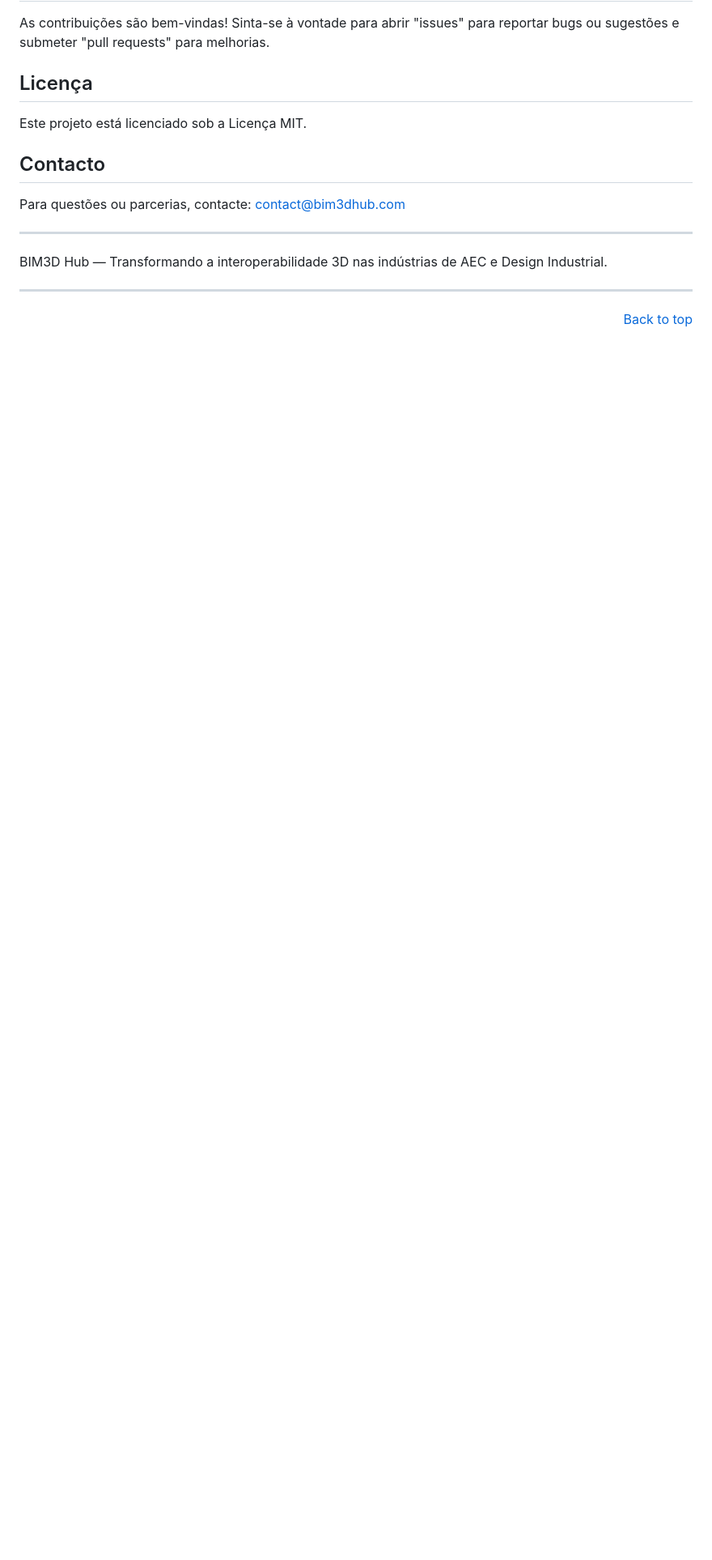
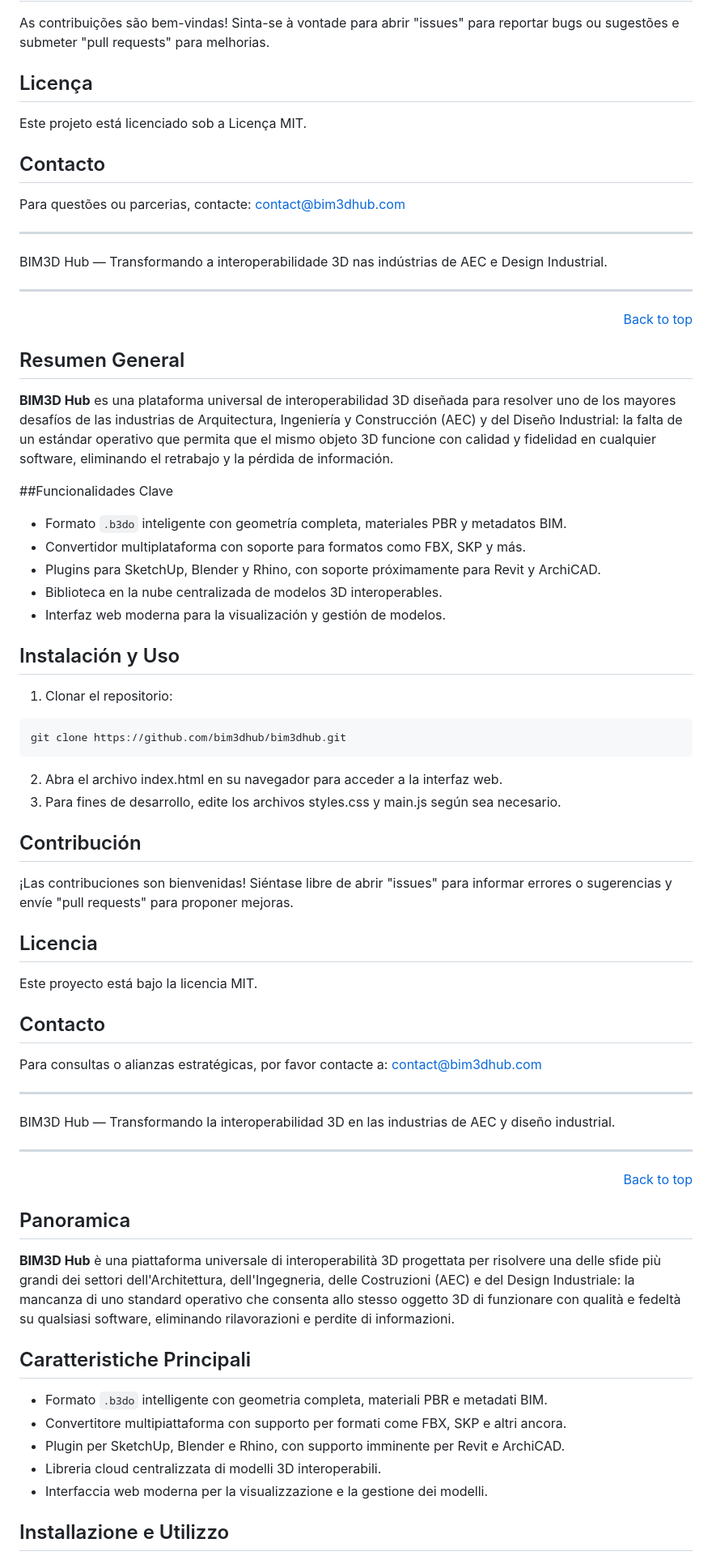
Before and after one commit to bim3dhub/bim3dhub, a Markdown page: README.md, the part around one of its changes. Shown at 81% size. Rendered like a GitHub page; blank space fills up the shorter version.

````diff
--- a/README.md
+++ b/README.md
@@ -177,3 +177,62 @@ BIM3D Hub — Transformando a interoperabilidade 3D nas indústrias de AEC e Des
 
 ---
 <p align="right"><a href="#top">Back to top</a></p>
+
+<a name="es"></a>
+
+## Resumen General
+
+**BIM3D Hub** es una plataforma universal de interoperabilidad 3D diseñada para resolver uno de los mayores desafíos de las industrias de Arquitectura, Ingeniería y Construcción (AEC) y del Diseño Industrial: la falta de un estándar operativo que permita que el mismo objeto 3D funcione con calidad y fidelidad en cualquier software, eliminando el retrabajo y la pérdida de información.
+
+##Funcionalidades Clave
+
+- Formato `.b3do` inteligente con geometría completa, materiales PBR y metadatos BIM.
+- Convertidor multiplataforma con soporte para formatos como FBX, SKP y más.
+- Plugins para SketchUp, Blender y Rhino, con soporte próximamente para Revit y ArchiCAD.
+- Biblioteca en la nube centralizada de modelos 3D interoperables.
+- Interfaz web moderna para la visualización y gestión de modelos.
+
+## Instalación y Uso
+
+1. Clonar el repositorio:
+```bash
+git clone https://github.com/bim3dhub/bim3dhub.git
+```
+2. Abra el archivo index.html en su navegador para acceder a la interfaz web.
+3. Para fines de desarrollo, edite los archivos styles.css y main.js según sea necesario.
+
+## Contribución
+
+¡Las contribuciones son bienvenidas! Siéntase libre de abrir "issues" para informar errores o sugerencias y envíe "pull requests" para proponer mejoras.
+
+## Licencia
+
+Este proyecto está bajo la licencia MIT.
+
+## Contacto
+
+Para consultas o alianzas estratégicas, por favor contacte a: contact@bim3dhub.com
+
+---
+
+BIM3D Hub — Transformando la interoperabilidad 3D en las industrias de AEC y diseño industrial.
+
+---
+<p align="right"><a href="#top">Back to top</a></p>
+
+<a name="it"></a>
+
+## Panoramica
+
+**BIM3D Hub** è una piattaforma universale di interoperabilità 3D progettata per risolvere una delle sfide più grandi dei settori dell'Architettura, dell'Ingegneria, delle Costruzioni (AEC) e del Design Industriale: la mancanza di uno standard operativo che consenta allo stesso oggetto 3D di funzionare con qualità e fedeltà su qualsiasi software, eliminando rilavorazioni e perdite di informazioni.
+
+## Caratteristiche Principali
+
+- Formato `.b3do` intelligente con geometria completa, materiali PBR e metadati BIM.
+- Convertitore multipiattaforma con supporto per formati come FBX, SKP e altri ancora.
+- Plugin per SketchUp, Blender e Rhino, con supporto imminente per Revit e ArchiCAD.
+- Libreria cloud centralizzata di modelli 3D interoperabili.
+- Interfaccia web moderna per la visualizzazione e la gestione dei modelli.
+
+## Installazione e Utilizzo
+
````
Also changed, not shown: other parts of README.md (+26 -1 lines).
